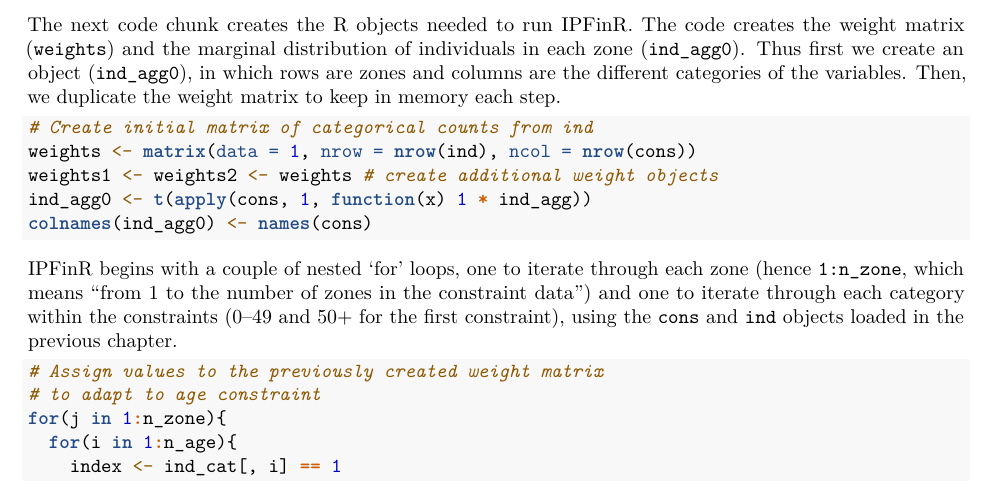
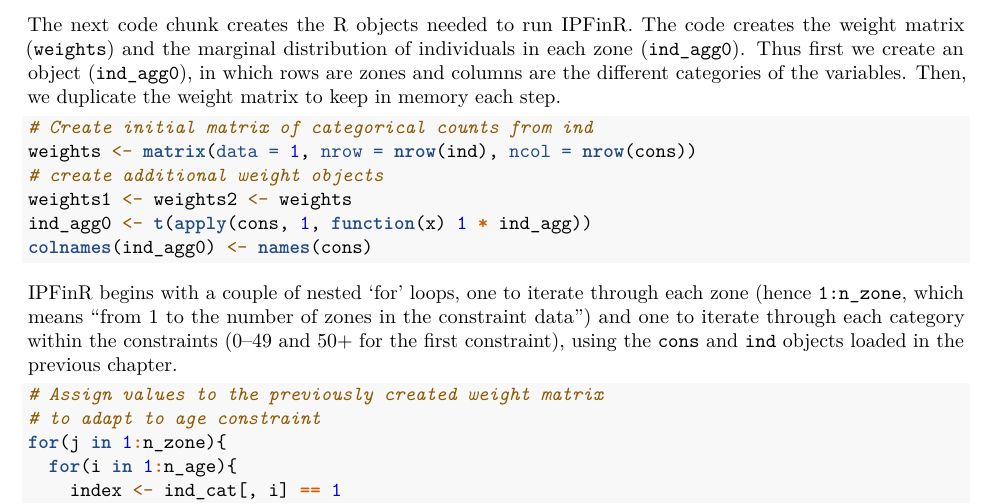
Before and after one commit to Robinlovelace/spatial-microsim-book, an R Markdown document (05-smsim-in-R.Rmd): part of page 6 of 30, cut so that both start at the same text. Rendered offline with R 4.5, knitr and Pandoc, then LaTeX, with nearby package versions; code that draws random numbers runs with fixed seeds of ours; some code elsewhere in the file could not run offline.

Commit message:
Update 05-smsim-in-R.Rmd

````diff
--- a/05-smsim-in-R.Rmd
+++ b/05-smsim-in-R.Rmd
@@ -381,7 +381,8 @@ weight matrix to keep in memory each step.
 ```{r}
 # Create initial matrix of categorical counts from ind
 weights <- matrix(data = 1, nrow = nrow(ind), ncol = nrow(cons))
-weights1 <- weights2 <- weights # create additional weight objects
+# create additional weight objects
+weights1 <- weights2 <- weights
 ind_agg0 <- t(apply(cons, 1, function(x) 1 * ind_agg))
 colnames(ind_agg0) <- names(cons)
 ```
````
Also changed, not shown: 05-smsim-in-R.Rmd (2 more changed lines).
